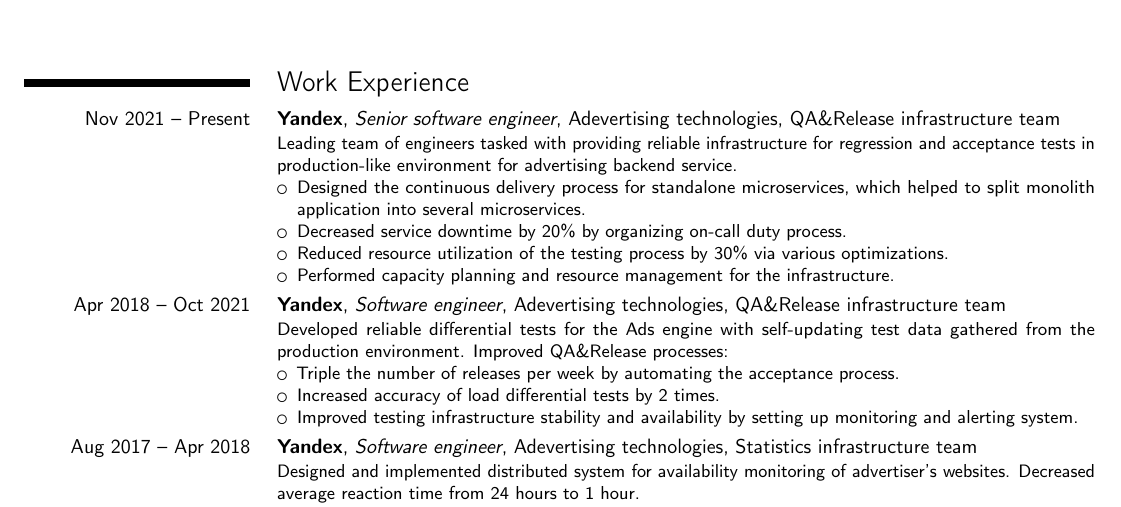
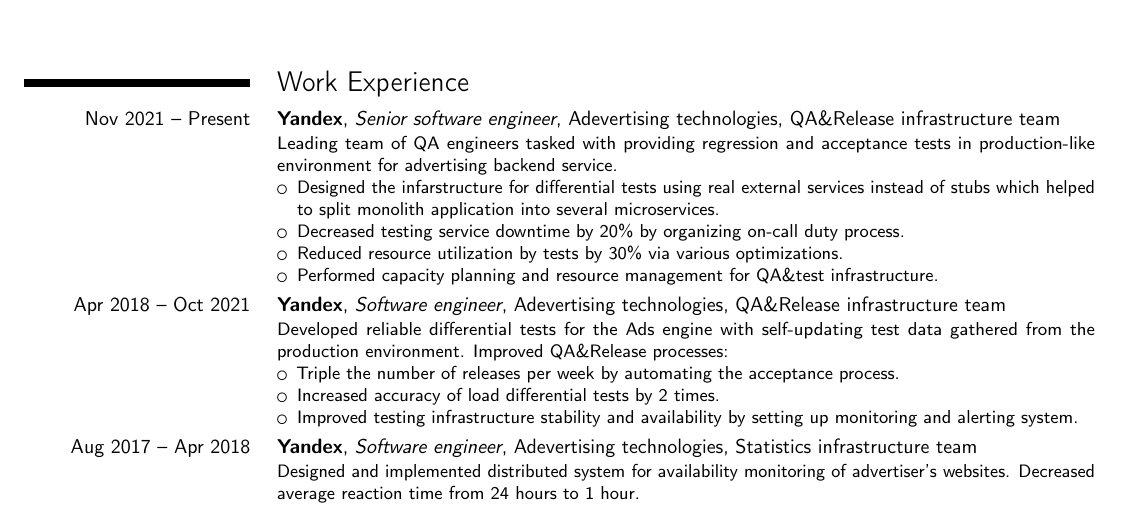
Before and after one commit to i-feofilaktov/cv, a LaTeX CV (cv.tex): part of the page, cut so that both start at the same text. Compiled offline with pdfLaTeX.

Commit message:
Fixed address and cv

```diff
--- a/cv.tex
+++ b/cv.tex
@@ -18,12 +18,12 @@
 
     \section{Work Experience}
         \cventry{Nov 2021 -- Present}{Yandex}{Senior software engineer}{Adevertising technologies}{QA\&Release infrastructure team}{
-        Leading team of engineers tasked with providing reliable infrastructure for regression and acceptance tests in production-like environment for advertising backend service.
+        Leading team of QA engineers tasked with providing regression and acceptance tests in production-like environment for advertising backend service.
 		\begin{itemize}
-			\item Designed the continuous delivery process for standalone microservices, which helped to split monolith application into several microservices.
-            \item Decreased service downtime by 20\% by organizing on-call duty process.
-            \item Reduced resource utilization of the testing process by 30\% via various optimizations.
-            \item Performed capacity planning and resource management for the infrastructure.
+			\item Designed the infarstructure for differential tests using real external services instead of stubs which helped to split monolith application into several microservices.
+            \item Decreased testing service downtime by 20\% by organizing on-call duty process.
+            \item Reduced resource utilization by tests by 30\% via various optimizations.
+            \item Performed capacity planning and resource management for QA\&test infrastructure.
         \end{itemize}
     }
         \cventry{Apr 2018 -- Oct 2021}{Yandex}{Software engineer}{Adevertising technologies}{QA\&Release infrastructure team}{
```
Also changed, not shown: cv.pdf.
